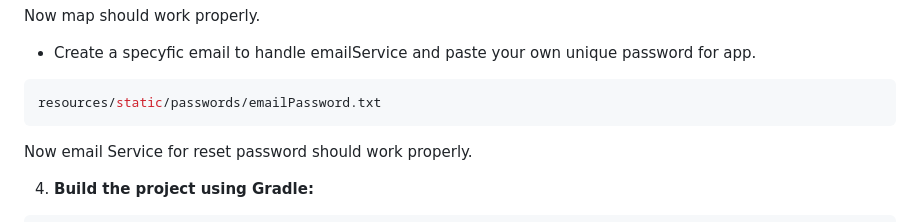
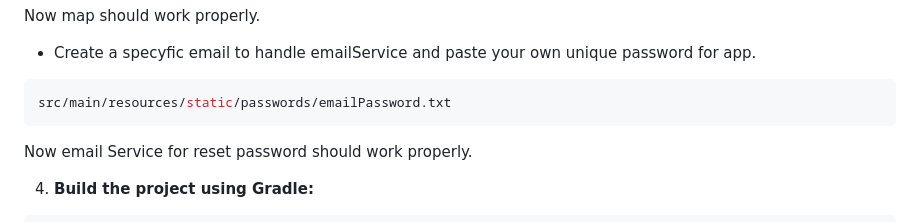
Before and after one commit to Mefjuu94/TogetherToTheTop, a Markdown page: README.md, the part around the change. GitHub-like rendering.

````diff
--- a/README.md
+++ b/README.md
@@ -92,7 +92,7 @@ Now map should work properly.
 - Create a specyfic email to handle emailService and paste your own unique password for app.
 
 ```bash
-resources/static/passwords/emailPassword.txt
+src/main/resources/static/passwords/emailPassword.txt
 ```
 Now email Service for reset password should work properly.
 
````
